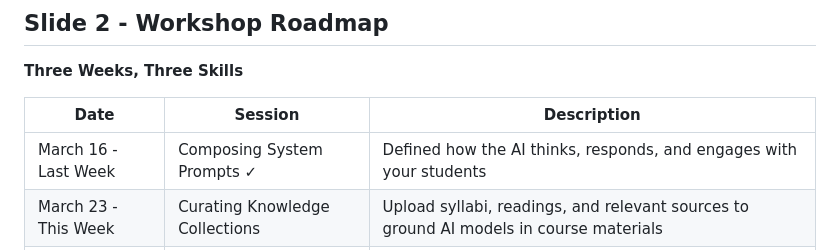
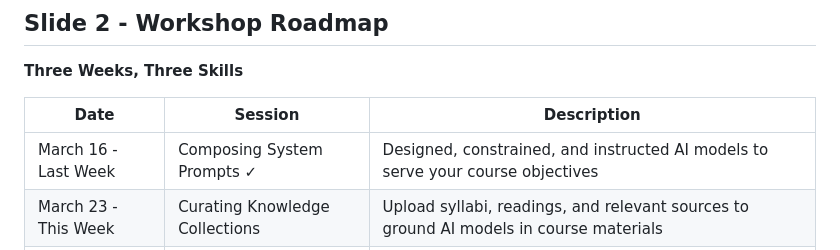
Before and after one commit to CUNY-AI-Lab/knowledge-collections, a Markdown page: SLIDES.md, the part around the change. Drawn GitHub-style.

Commit message:
fix: replace anthropomorphic system-prompting description in all instances

```diff
--- a/SLIDES.md
+++ b/SLIDES.md
@@ -19,7 +19,7 @@ March 23, 2026
 
 | Date | Session | Description |
 |------|---------|-------------|
-| March 16 - Last Week | Composing System Prompts ✓ | Defined how the AI thinks, responds, and engages with your students |
+| March 16 - Last Week | Composing System Prompts ✓ | Designed, constrained, and instructed AI models to serve your course objectives |
 | March 23 - This Week | Curating Knowledge Collections | Upload syllabi, readings, and relevant sources to ground AI models in course materials |
 | March 30 | Customizing Skills & Tools | Build specialized skills, tools, and workflows tailored to your courses |
 
```
